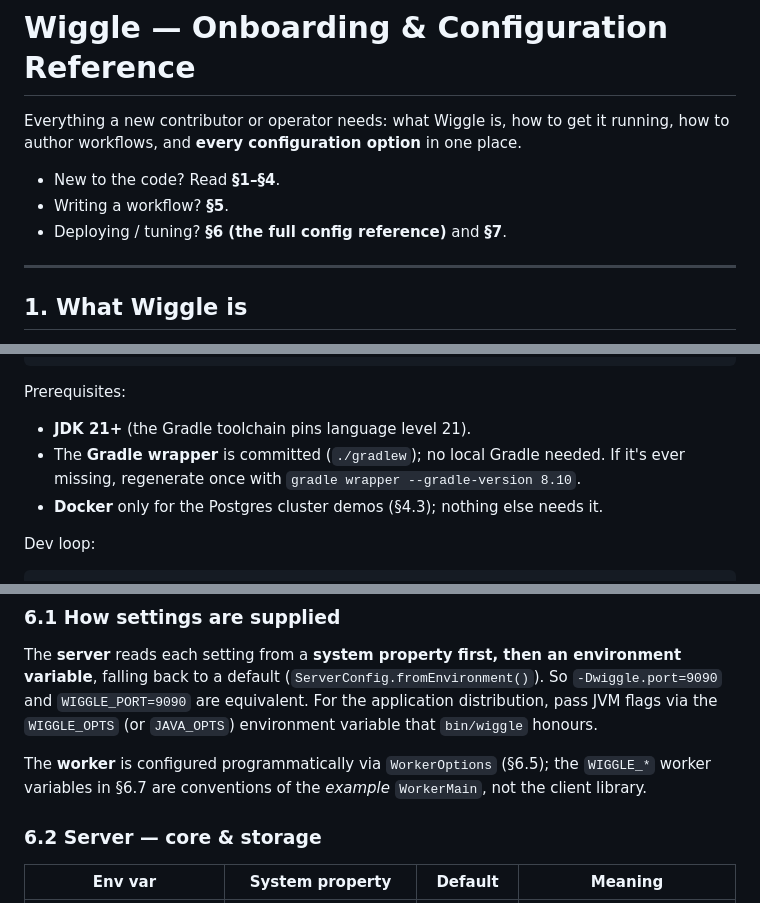
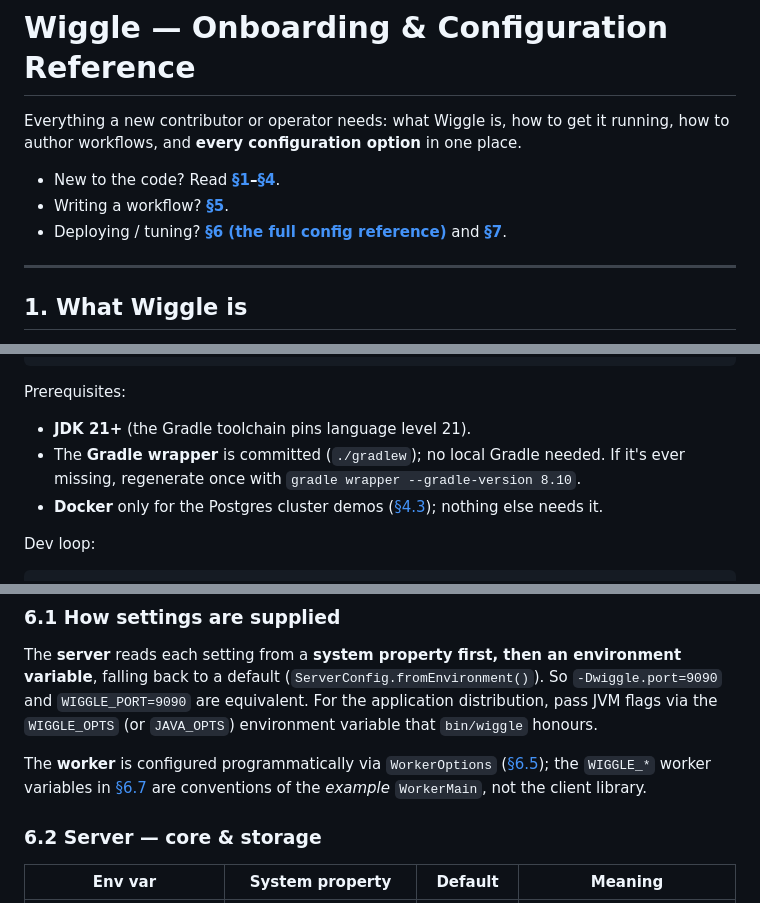
Before and after one commit to hadielmougy/wiggle, a Markdown page: docs/onboarding.md, 3 parts joined by grey strips. Rendered like a GitHub page.

```diff
--- a/docs/onboarding.md
+++ b/docs/onboarding.md
@@ -3,9 +3,10 @@
 Everything a new contributor or operator needs: what Wiggle is, how to get it running, how to
 author workflows, and **every configuration option** in one place.
 
-- New to the code? Read **§1–§4**.
-- Writing a workflow? **§5**.
-- Deploying / tuning? **§6 (the full config reference)** and **§7**.
+- New to the code? Read **[§1](#1-what-wiggle-is)–[§4](#4-running-it)**.
+- Writing a workflow? **[§5](#5-authoring-workflows)**.
+- Deploying / tuning? **[§6 (the full config reference)](#6-configuration-reference)** and
+  **[§7](#7-operations)**.
 
 ---
 
@@ -43,7 +44,7 @@ Prerequisites:
 - **JDK 21+** (the Gradle toolchain pins language level 21).
 - The **Gradle wrapper** is committed (`./gradlew`); no local Gradle needed. If it's ever missing,
   regenerate once with `gradle wrapper --gradle-version 8.10`.
-- **Docker** only for the Postgres cluster demos (§4.3); nothing else needs it.
+- **Docker** only for the Postgres cluster demos ([§4.3](#43-a-cluster-on-postgres)); nothing else needs it.
 
 Dev loop:
 
@@ -270,8 +271,8 @@ falling back to a default (`ServerConfig.fromEnvironment()`). So `-Dwiggle.port=
 `WIGGLE_PORT=9090` are equivalent. For the application distribution, pass JVM flags via the
 `WIGGLE_OPTS` (or `JAVA_OPTS`) environment variable that `bin/wiggle` honours.
 
-The **worker** is configured programmatically via `WorkerOptions` (§6.5); the `WIGGLE_*` worker
-variables in §6.7 are conventions of the *example* `WorkerMain`, not the client library.
+The **worker** is configured programmatically via `WorkerOptions` ([§6.5](#65-worker--workeroptions-programmatic)); the `WIGGLE_*` worker
+variables in [§6.7](#67-example-worker--benchmark-variables) are conventions of the *example* `WorkerMain`, not the client library.
 
 ### 6.2 Server — core & storage
 
```
Also changed, not shown: other parts of docs/onboarding.md (+7 -7 lines).
